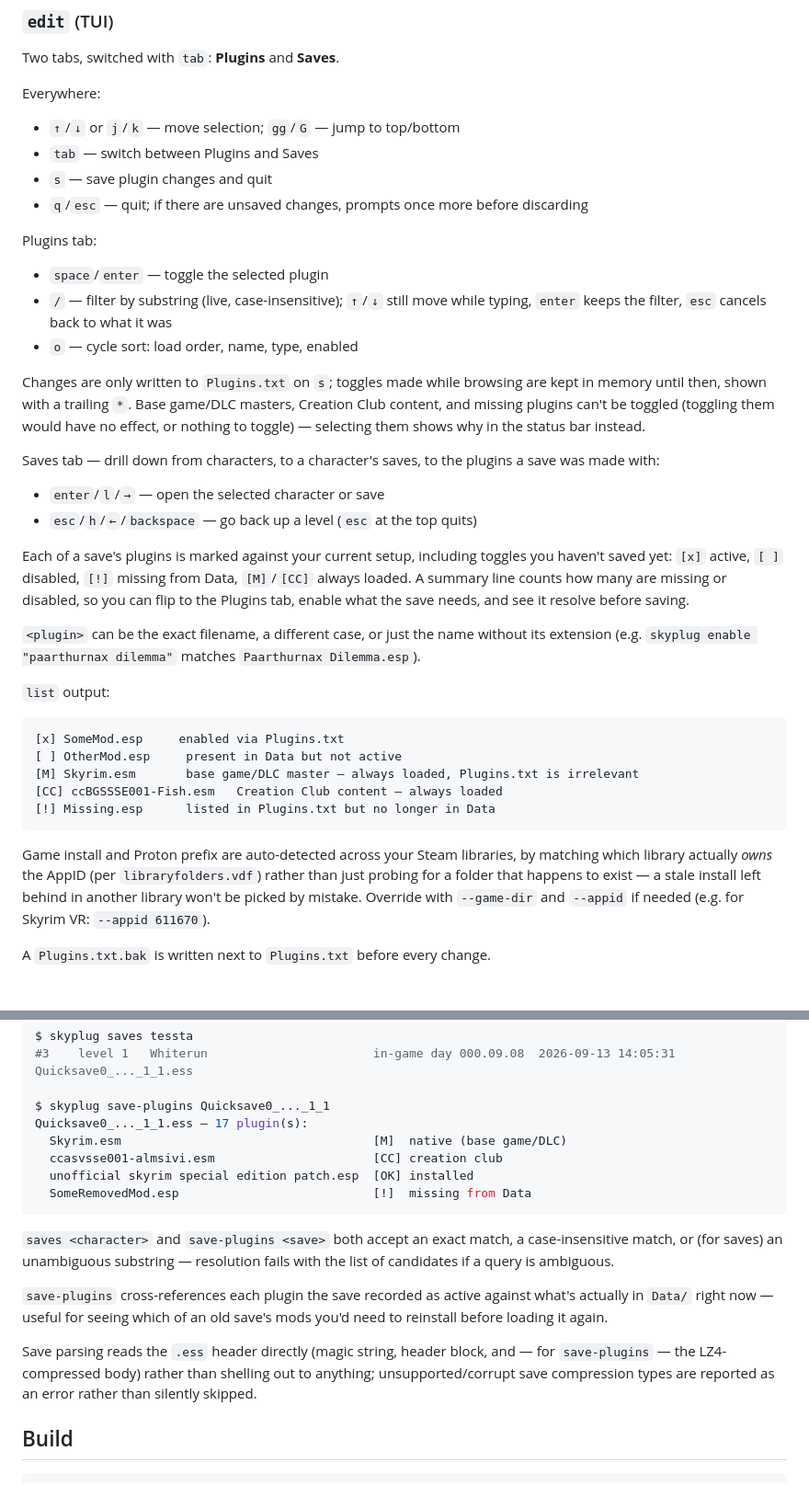
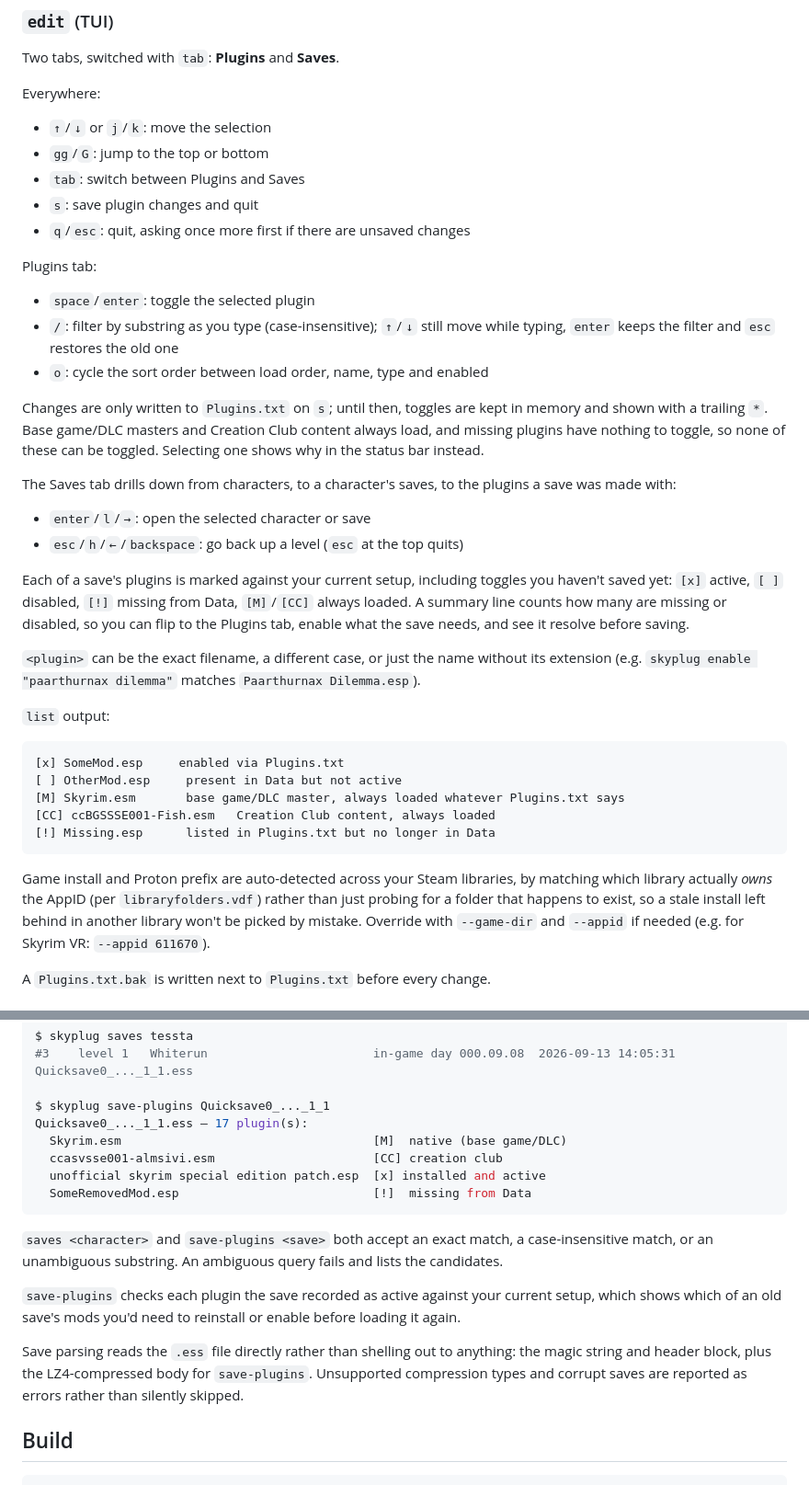
Before and after one commit to divanvisagie/skyplug, a Markdown page: README.md, 2 parts joined by grey strips. Shown at 92% size. Drawn GitHub-style.

Commit message:
Rewrite README sentences that leaned on em dashes
Use colons, semicolons and separate sentences instead; key lists now read
"key: action". Also fix the save-plugins example, which showed an [OK]
marker the CLI no longer prints, and describe save-plugins as checking
against the current setup rather than just what's in Data.

````diff
--- a/README.md
+++ b/README.md
@@ -41,27 +41,30 @@ Two tabs, switched with `tab`: **Plugins** and **Saves**.
 
 Everywhere:
 
-- `↑`/`↓` or `j`/`k` — move selection; `gg`/`G` — jump to top/bottom
-- `tab` — switch between Plugins and Saves
-- `s` — save plugin changes and quit
-- `q`/`esc` — quit; if there are unsaved changes, prompts once more before discarding
+- `↑`/`↓` or `j`/`k`: move the selection
+- `gg`/`G`: jump to the top or bottom
+- `tab`: switch between Plugins and Saves
+- `s`: save plugin changes and quit
+- `q`/`esc`: quit, asking once more first if there are unsaved changes
 
 Plugins tab:
 
-- `space`/`enter` — toggle the selected plugin
-- `/` — filter by substring (live, case-insensitive); `↑`/`↓` still move while typing, `enter` keeps the filter, `esc` cancels back to what it was
-- `o` — cycle sort: load order, name, type, enabled
+- `space`/`enter`: toggle the selected plugin
+- `/`: filter by substring as you type (case-insensitive); `↑`/`↓` still
+  move while typing, `enter` keeps the filter and `esc` restores the old one
+- `o`: cycle the sort order between load order, name, type and enabled
 
-Changes are only written to `Plugins.txt` on `s`; toggles made while browsing
-are kept in memory until then, shown with a trailing `*`. Base game/DLC masters,
-Creation Club content, and missing plugins can't be toggled (toggling them would have no effect, or
-nothing to toggle) — selecting them shows why in the status bar instead.
+Changes are only written to `Plugins.txt` on `s`; until then, toggles are
+kept in memory and shown with a trailing `*`. Base game/DLC masters and
+Creation Club content always load, and missing plugins have nothing to
+toggle, so none of these can be toggled. Selecting one shows why in the
+status bar instead.
 
-Saves tab — drill down from characters, to a character's saves, to the
+The Saves tab drills down from characters, to a character's saves, to the
 plugins a save was made with:
 
-- `enter`/`l`/`→` — open the selected character or save
-- `esc`/`h`/`←`/`backspace` — go back up a level (`esc` at the top quits)
+- `enter`/`l`/`→`: open the selected character or save
+- `esc`/`h`/`←`/`backspace`: go back up a level (`esc` at the top quits)
 
 Each of a save's plugins is marked against your current setup, including
 toggles you haven't saved yet: `[x]` active, `[ ]` disabled, `[!]` missing
@@ -78,15 +81,15 @@ without its extension (e.g. `skyplug enable "paarthurnax dilemma"` matches
 ```
 [x] SomeMod.esp     enabled via Plugins.txt
 [ ] OtherMod.esp     present in Data but not active
-[M] Skyrim.esm       base game/DLC master — always loaded, Plugins.txt is irrelevant
-[CC] ccBGSSSE001-Fish.esm   Creation Club content — always loaded
+[M] Skyrim.esm       base game/DLC master, always loaded whatever Plugins.txt says
+[CC] ccBGSSSE001-Fish.esm   Creation Club content, always loaded
 [!] Missing.esp      listed in Plugins.txt but no longer in Data
 ```
 
 Game install and Proton prefix are auto-detected across your Steam
 libraries, by matching which library actually *owns* the AppID (per
 `libraryfolders.vdf`) rather than just probing for a folder that happens to
-exist — a stale install left behind in another library won't be picked by
+exist, so a stale install left behind in another library won't be picked by
 mistake. Override with `--game-dir` and `--appid` if needed (e.g. for
 Skyrim VR: `--appid 611670`).
 
@@ -105,22 +108,22 @@ $ skyplug save-plugins Quicksave0_..._1_1
 Quicksave0_..._1_1.ess — 17 plugin(s):
   Skyrim.esm                                   [M]  native (base game/DLC)
   ccasvsse001-almsivi.esm                      [CC] creation club
-  unofficial skyrim special edition patch.esp  [OK] installed
+  unofficial skyrim special edition patch.esp  [x] installed and active
   SomeRemovedMod.esp                           [!]  missing from Data
 ```
 
 `saves <character>` and `save-plugins <save>` both accept an exact match,
-a case-insensitive match, or (for saves) an unambiguous substring —
-resolution fails with the list of candidates if a query is ambiguous.
+a case-insensitive match, or an unambiguous substring. An ambiguous query
+fails and lists the candidates.
 
-`save-plugins` cross-references each plugin the save recorded as active
-against what's actually in `Data/` right now — useful for seeing which of
-an old save's mods you'd need to reinstall before loading it again.
+`save-plugins` checks each plugin the save recorded as active against your
+current setup, which shows which of an old save's mods you'd need to
+reinstall or enable before loading it again.
 
-Save parsing reads the `.ess` header directly (magic string, header
-block, and — for `save-plugins` — the LZ4-compressed body) rather than
-shelling out to anything; unsupported/corrupt save compression types are
-reported as an error rather than silently skipped.
+Save parsing reads the `.ess` file directly rather than shelling out to
+anything: the magic string and header block, plus the LZ4-compressed body
+for `save-plugins`. Unsupported compression types and corrupt saves are
+reported as errors rather than silently skipped.
 
 ## Build
 
````
Also changed, not shown: other parts of README.md (+3 -3 lines).
